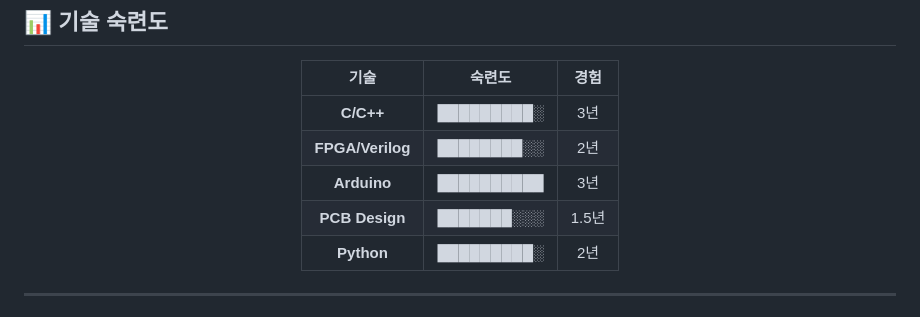
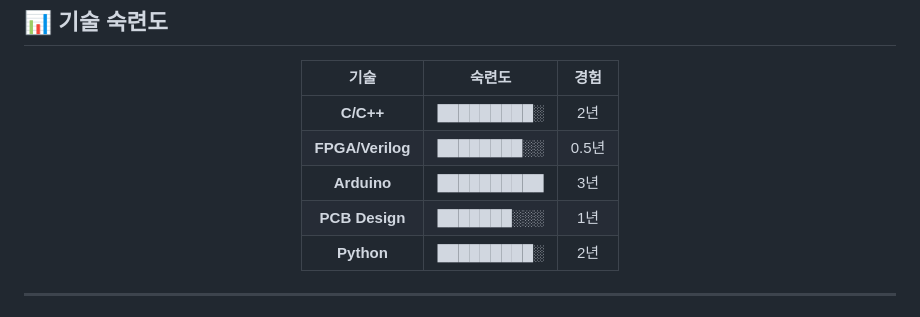
Before and after one commit to lee6147/lee6147, a Markdown page: README.md, the part around the change. Rendered like a GitHub page.

Commit message:
Update skill levels and experience in README

```diff
--- a/README.md
+++ b/README.md
@@ -157,10 +157,10 @@ explorer intro.html
 
 | 기술 | 숙련도 | 경험 |
 |:----:|:------:|:----:|
-| **C/C++** | █████████░ | 3년 |
-| **FPGA/Verilog** | ████████░░ | 2년 |
+| **C/C++** | █████████░ | 2년 |
+| **FPGA/Verilog** | ████████░░ | 0.5년 |
 | **Arduino** | ██████████ | 3년 |
-| **PCB Design** | ███████░░░ | 1.5년 |
+| **PCB Design** | ███████░░░ | 1년 |
 | **Python** | █████████░ | 2년 |
 
 </div>
```
